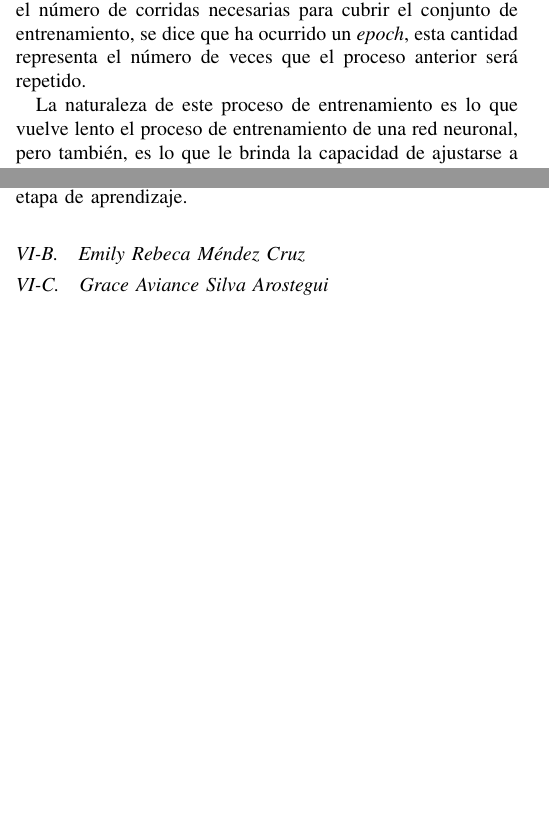
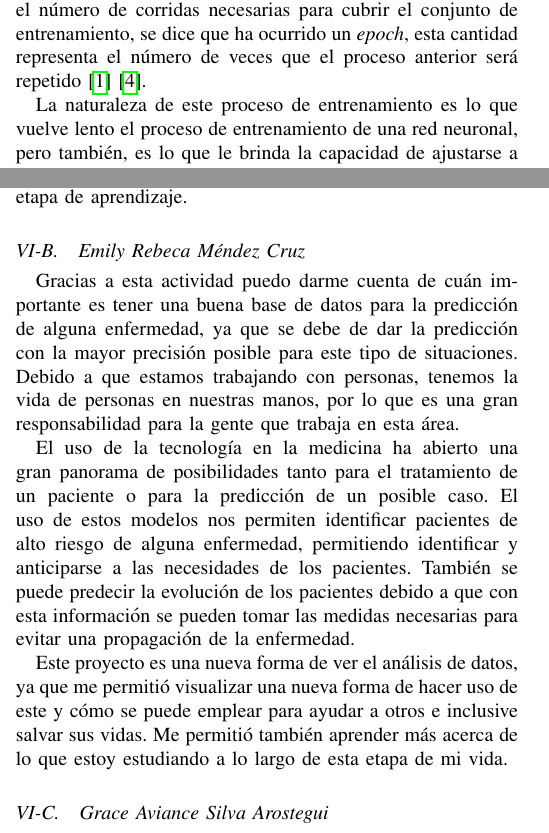
Before and after one commit to JuanEcheagaray75/cancer-clf, a LaTeX paper (report/main.tex): two parts of the columns of pages 2 and 4 of 5, joined at a grey line, cut so that both start at the same text, the shorter picture padded with empty space. Compiled offline with pdfLaTeX.

Commit message:
added emily thoughts

```diff
--- a/report/main.tex
+++ b/report/main.tex
@@ -121,7 +121,7 @@
 
             La determinación de los coeficientes usados para realizar la suma ponderada es la tarea más importante de la red neuronal, para encontrar el conjunto que optimice el desempeño del modelo se hace uso de la técnica \emph{backpropagation}, en la que en pocas palabras, la red neuronal puede darse información a sí misma de qué tan mala fue una predicción para después determinar qué coeficiente fue el que causó el mayor error.
 
-            El número de veces que se actualizarán dichos coeficientes está primeramente en función del \emph{batch} que se le proporcione a la red. Este valor representa cuantas instancias se le pasarán a la red antes de realizar el backpropagation. Por lo general este número suele ser menor que el número de observaciones presentes en la base de datos. Una vez que la red ha hecho el número de corridas necesarias para cubrir el conjunto de entrenamiento, se dice que ha ocurrido un \emph{epoch}, esta cantidad representa el número de veces que el proceso anterior será repetido.
+            El número de veces que se actualizarán dichos coeficientes está primeramente en función del \emph{batch} que se le proporcione a la red. Este valor representa cuantas instancias se le pasarán a la red antes de realizar el backpropagation. Por lo general este número suele ser menor que el número de observaciones presentes en la base de datos. Una vez que la red ha hecho el número de corridas necesarias para cubrir el conjunto de entrenamiento, se dice que ha ocurrido un \emph{epoch}, esta cantidad representa el número de veces que el proceso anterior será repetido \cite{geron-2019} \cite{team-2022}.
 
             La naturaleza de este proceso de entrenamiento es lo que vuelve lento el proceso de entrenamiento de una red neuronal, pero también, es lo que le brinda la capacidad de ajustarse a relaciones no lineales presentes en la base de datos.
 
@@ -257,6 +257,12 @@
 
         \subsection{Emily Rebeca Méndez Cruz}
 
+            Gracias a esta actividad puedo darme cuenta de cuán importante es tener una buena base de datos para la predicción de alguna enfermedad, ya que se debe de dar la predicción con la mayor precisión posible para este tipo de situaciones. Debido a que estamos trabajando con personas, tenemos la vida de personas en nuestras manos, por lo que es una gran responsabilidad para la gente que trabaja en esta área.
+
+            El uso de la tecnología en la medicina ha abierto una gran panorama de posibilidades tanto para el tratamiento de un paciente o para la predicción de un posible caso. El uso de estos modelos nos permiten identificar pacientes de alto riesgo de alguna enfermedad, permitiendo identificar y anticiparse a las necesidades de los pacientes. También se puede predecir la evolución de los pacientes debido a que con esta información se pueden tomar las medidas necesarias para evitar una propagación de la enfermedad.
+
+            Este proyecto es una nueva forma de ver el análisis de datos, ya que me permitió visualizar una nueva forma de hacer uso de este y cómo se puede emplear para ayudar a otros e inclusive salvar sus vidas. Me permitió también aprender más acerca de lo que estoy estudiando a lo largo de esta etapa de mi vida.
+
         \subsection{Grace Aviance Silva Arostegui}
 
             Sin duda, el desarrollo de la medicina junto con la tecnología es una gran apuesta para un acercamiento a una mejor calidad de vida e incluso para la aspirada sociedad 5.0 cuya característica principal es que los avances tecnológicos contribuyan significativamente a una mejora de la sociedad en al que se enfoca todo su esfuerzo en beneficiar al ser humano. Reflexiono la importancia de las implicaciones profesionales que conlleva el desarrollo y análisis médicos por parte de profesionistas que no son médicos; en toda profesión hay responsabilidad en las manos de los proyectos que se llevan a cabo, más el trabajar con datos médicos es un tema muy delicado ya que la salud es lo más importante y frágil para las personas. Estas implicaciones profesionales van desde lo que es el llenado de estas bases de datos, porque de no ser bien registradas o medidas meticulosamente, pueden afectar los análisis, resultados, recomendaciones y predicciones para los pacientes y así dar malos pronósticos o recetas médicas, e inclusive afirmar que ciertos pacientes no tengan probabilidad o se encuentren en riesgo de desarrollar alguna enfermedad dando un falso negativo, y esto refleja directamente el tema ético y de negligencias médicas. Es de suma importancia que todo el proceso sea muy minucioso y ordenado para poder sacar el mejor provecho del desarrollo de la tecnología y sus áreas multidisciplinares que se relacionen con las aplicaciones médicas.
```
Also changed, not shown: report/main.pdf, report/main.tex (6 more changed lines).
